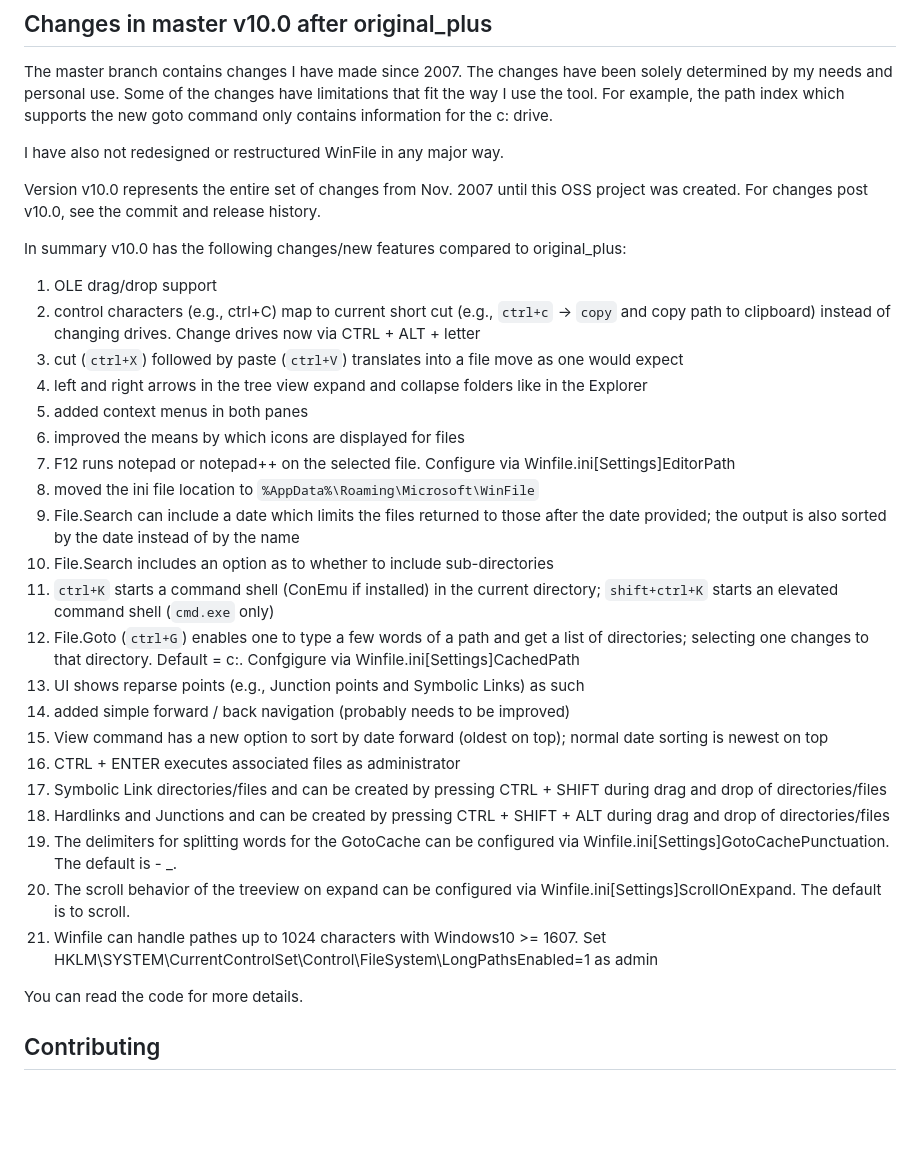
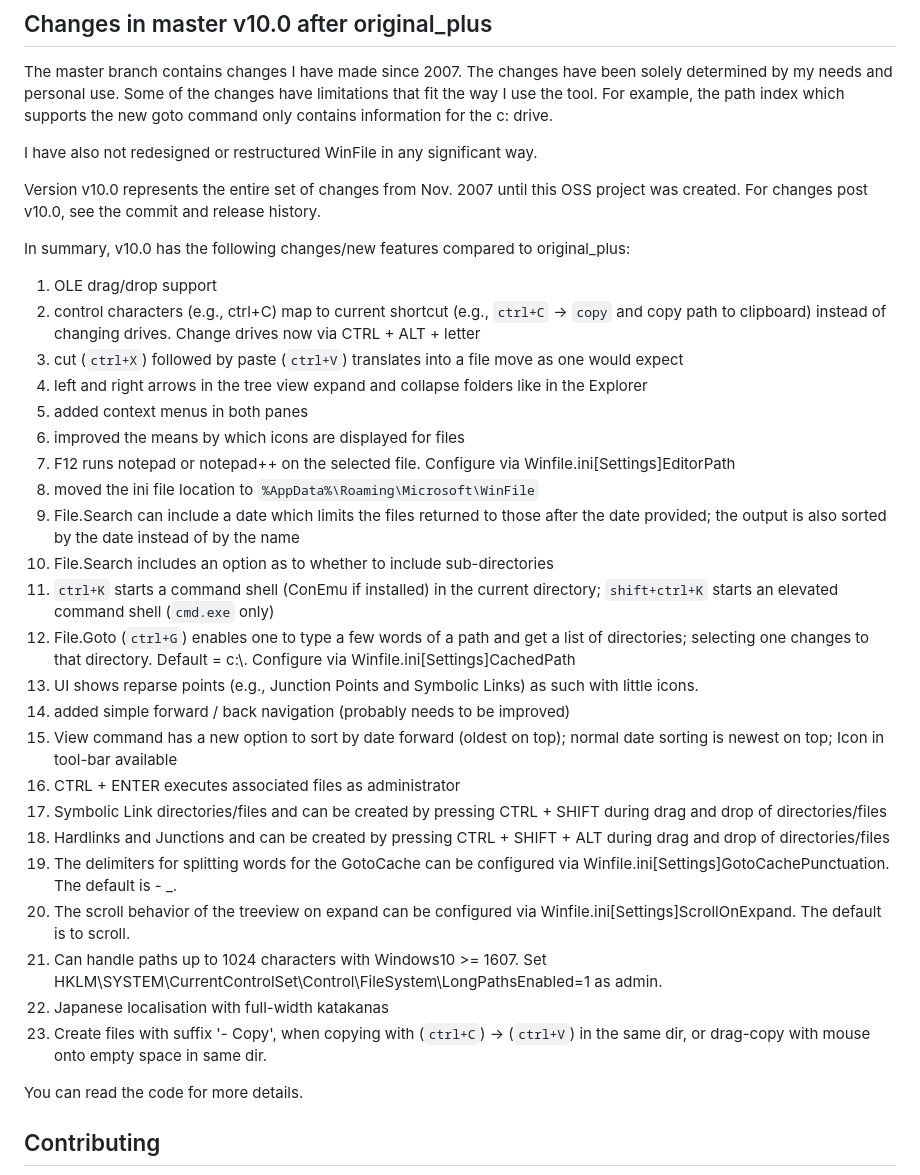
Before and after one commit to microsoft/winfile, a Markdown page: README.md, the part around the change printed below. GitHub-like rendering; blank space fills up the shorter version.

Commit message:
TLC for Readme.md (#359)
* Initial step of Readme.md polishing

* paths instead of pathes

* change 15.

* Mention Winget install

* Upload own and state of the art screenshot

* Take over remaining lingual fixes from #201

* add any

Co-authored-by: Hermann Schinagl <hermann.schinagl@avl.com>
Co-authored-by: schinagl <hermann@schinagl.priv.at>

```diff
--- a/README.md
+++ b/README.md
@@ -78,15 +77,15 @@ The master branch contains changes I have made since 2007.  The changes have bee
 by my needs and personal use.  Some of the changes have limitations that fit the way I use the tool.
 For example, the path index which supports the new goto command only contains information for the c: drive.
 
-I have also not redesigned or restructured WinFile in any major way.
+I have also not redesigned or restructured WinFile in any significant way.
 
 Version v10.0 represents the entire set of changes from Nov. 2007 until this OSS project
 was created.  For changes post v10.0, see the commit and release history.
 
-In summary v10.0 has the following changes/new features compared to original_plus:
+In summary, v10.0 has the following changes/new features compared to original_plus:
 
 1. OLE drag/drop support
-2. control characters (e.g., ctrl+C) map to current short cut (e.g., `ctrl+c` -> `copy` and copy path to clipboard)
+2. control characters (e.g., ctrl+C) map to current shortcut (e.g., `ctrl+C` -> `copy` and copy path to clipboard)
 instead of changing drives. Change drives now via CTRL + ALT + letter
 3. cut (`ctrl+X`) followed by paste (`ctrl+V`) translates into a file move as one would expect
 4. left and right arrows in the tree view expand and collapse folders like in the Explorer
@@ -100,17 +99,18 @@ the output is also sorted by the date instead of by the name
 11. `ctrl+K` starts a command shell (ConEmu if installed) in the current directory; `shift+ctrl+K`
 starts an elevated command shell (`cmd.exe` only)
 12. File.Goto (`ctrl+G`) enables one to type a few words of a path and get a list of directories;
-selecting one changes to that directory.  Default = c:\. Confgigure via Winfile.ini[Settings]CachedPath
-13. UI shows reparse points (e.g., Junction points and Symbolic Links) as such
+selecting one changes to that directory.  Default = c:\\. Configure via Winfile.ini[Settings]CachedPath
+13. UI shows reparse points (e.g., Junction Points and Symbolic Links) as such with little icons.
 14. added simple forward / back navigation (probably needs to be improved)
-15. View command has a new option to sort by date forward (oldest on top);
-normal date sorting is newest on top
+15. View command has a new option to sort by date forward (oldest on top); normal date sorting is newest on top; Icon in tool-bar available
 16. CTRL + ENTER executes associated files as administrator
 17. Symbolic Link directories/files and can be created by pressing CTRL + SHIFT during drag and drop of directories/files
 18. Hardlinks and Junctions and can be created by pressing CTRL + SHIFT + ALT during drag and drop of directories/files
 19. The delimiters for splitting words for the GotoCache can be configured via Winfile.ini[Settings]GotoCachePunctuation. The default is - _.
 20. The scroll behavior of the treeview on expand can be configured via Winfile.ini[Settings]ScrollOnExpand. The default is to scroll.
-21. Winfile can handle pathes up to 1024 characters with Windows10 >= 1607. Set HKLM\SYSTEM\CurrentControlSet\Control\FileSystem\LongPathsEnabled=1 as admin
+21. Can handle paths up to 1024 characters with Windows10 >= 1607. Set HKLM\SYSTEM\CurrentControlSet\Control\FileSystem\LongPathsEnabled=1 as admin.
+22. Japanese localisation with full-width katakanas
+23. Create files with suffix '- Copy', when copying with (`ctrl+C`) -> (`ctrl+V`) in the same dir, or drag-copy with mouse onto empty space in same dir.
 
 You can read the code for more details.
 
```
Also changed, not shown: other parts of README.md (+5 -6 lines), winfilescreenshot.png (added).
